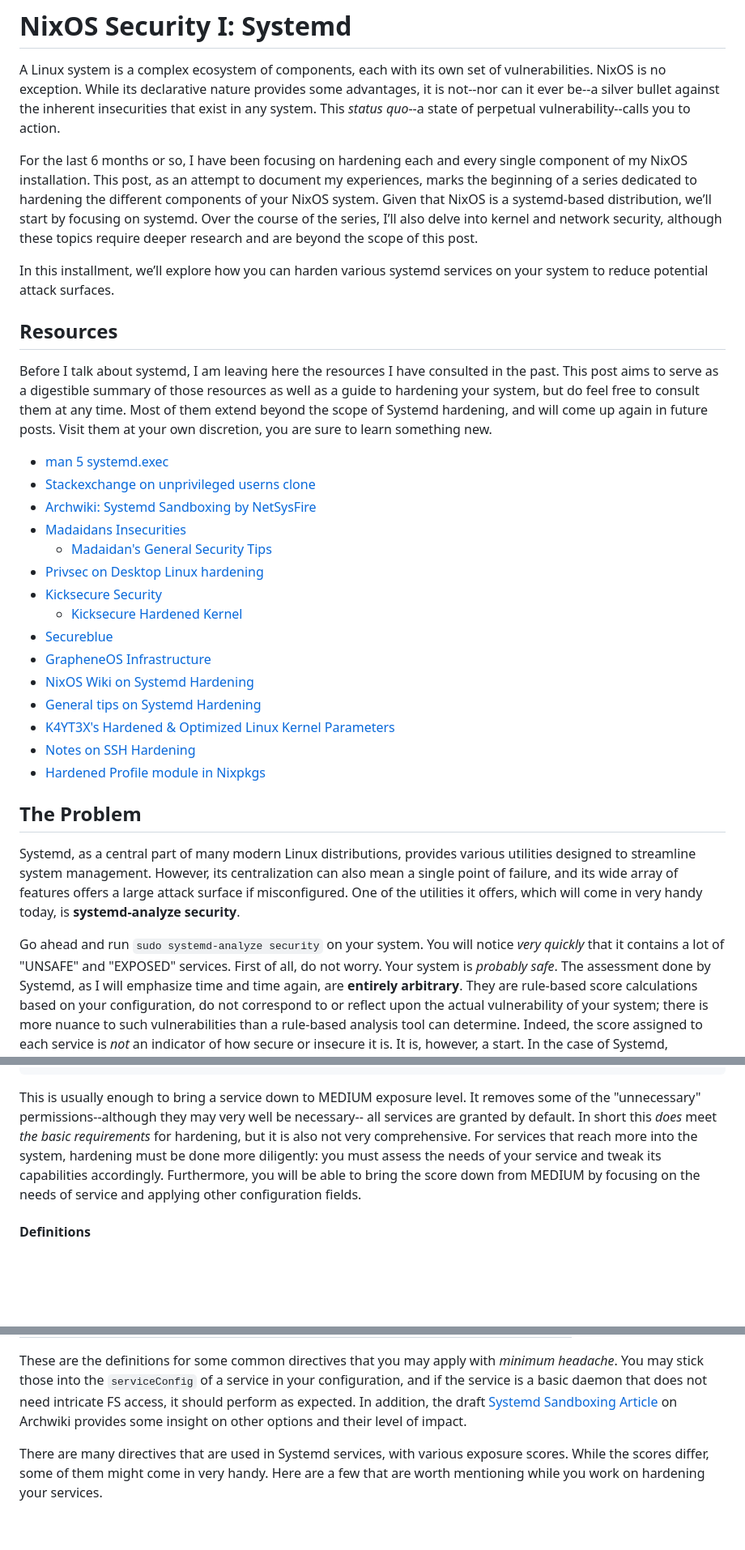
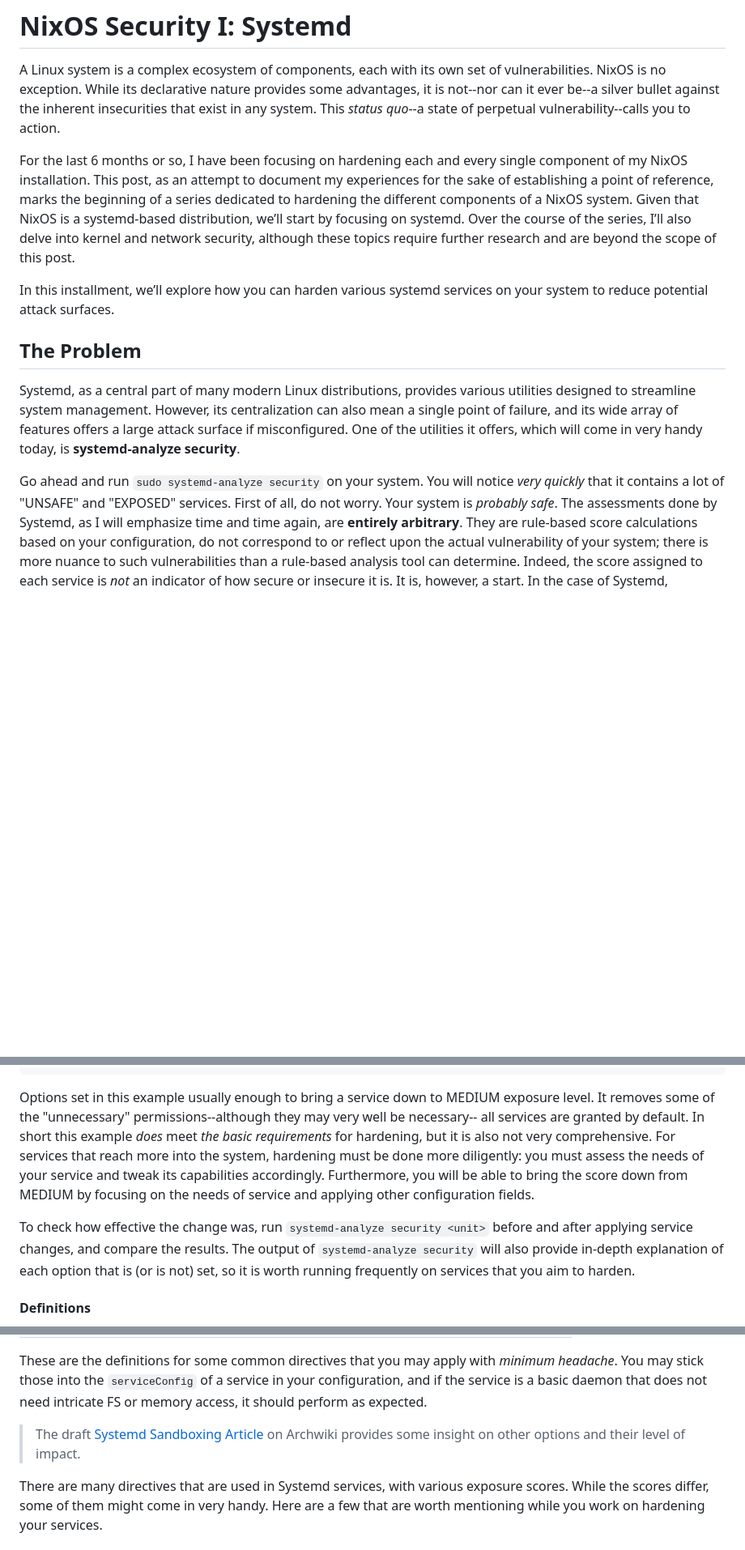
Before and after one commit to NotAShelf/blog.notashelf.dev, a Markdown page: notes/2025-xx-xx-insecurities-remedies-i.md, 3 parts joined by grey strips. Shown at 81% size. GitHub-like rendering; blank space fills up the shorter version.

Commit message:
notes: fix wording in systemd-hardening notes

````diff
--- a/notes/2025-xx-xx-insecurities-remedies-i.md
+++ b/notes/2025-xx-xx-insecurities-remedies-i.md
@@ -15,39 +15,15 @@ perpetual vulnerability--calls you to action.
 
 For the last 6 months or so, I have been focusing on hardening each and every
 single component of my NixOS installation. This post, as an attempt to document
-my experiences, marks the beginning of a series dedicated to hardening the
-different components of your NixOS system. Given that NixOS is a systemd-based
-distribution, we’ll start by focusing on systemd. Over the course of the series,
-I’ll also delve into kernel and network security, although these topics require
-deeper research and are beyond the scope of this post.
+my experiences for the sake of establishing a point of reference, marks the
+beginning of a series dedicated to hardening the different components of a NixOS
+system. Given that NixOS is a systemd-based distribution, we’ll start by
+focusing on systemd. Over the course of the series, I’ll also delve into kernel
+and network security, although these topics require further research and are
+beyond the scope of this post.
 
 In this installment, we’ll explore how you can harden various systemd services
 on your system to reduce potential attack surfaces.
-
-## Resources
-
-Before I talk about systemd, I am leaving here the resources I have consulted in
-the past. This post aims to serve as a digestible summary of those resources as
-well as a guide to hardening your system, but do feel free to consult them at
-any time. Most of them extend beyond the scope of Systemd hardening, and will
-come up again in future posts. Visit them at your own discretion, you are sure
-to learn something new.
-
-- [man 5 systemd.exec](https://www.freedesktop.org/software/systemd/man/latest/systemd.exec.html#Sandboxing)
-- [Stackexchange on unprivileged userns clone](https://security.stackexchange.com/questions/209529/what-does-enabling-kernel-unprivileged-userns-clone-do)
-- [Archwiki: Systemd Sandboxing by NetSysFire](https://wiki.archlinux.org/title/User:NetSysFire/systemd_sandboxing)
-- [Madaidans Insecurities](https://madaidans-insecurities.github.io/)
-  - [Madaidan's General Security Tips](https://madaidans-insecurities.github.io/security-privacy-advice.html)
-- [Privsec on Desktop Linux hardening](https://privsec.dev/posts/linux/desktop-linux-hardening/)
-- [Kicksecure Security](https://github.com/Kicksecure/security-misc)
-  - [Kicksecure Hardened Kernel](https://www.kicksecure.com/wiki/Hardened-kernel)
-- [Secureblue](https://github.com/secureblue/secureblue)
-- [GrapheneOS Infrastructure](https://github.com/GrapheneOS/infrastructure)
-- [NixOS Wiki on Systemd Hardening](https://wiki.nixos.org/wiki/Systemd/Hardening)
-- [General tips on Systemd Hardening](https://github.com/alegrey91/systemd-service-hardening)
-- [K4YT3X's Hardened & Optimized Linux Kernel Parameters](https://github.com/k4yt3x/sysctl/blob/master/sysctl.conf)
-- [Notes on SSH Hardening](https://www.sshaudit.com/hardening_guides.html)
-- [Hardened Profile module in Nixpkgs](https://github.com/NixOS/nixpkgs/blob/master/nixos/modules/profiles/hardened.nix)
 
 ## The Problem
 
@@ -59,7 +35,7 @@ will come in very handy today, is **systemd-analyze security**.
 
 Go ahead and run `sudo systemd-analyze security` on your system. You will notice
 _very quickly_ that it contains a lot of "UNSAFE" and "EXPOSED" services. First
-of all, do not worry. Your system is _probably safe_. The assessment done by
+of all, do not worry. Your system is _probably safe_. The assessments done by
 Systemd, as I will emphasize time and time again, are **entirely arbitrary**.
 They are rule-based score calculations based on your configuration, do not
 correspond to or reflect upon the actual vulnerability of your system; there is
@@ -128,14 +110,21 @@ manpages.
 }
 ```
 
-This is usually enough to bring a service down to MEDIUM exposure level. It
-removes some of the "unnecessary" permissions--although they may very well be
-necessary-- all services are granted by default. In short this _does_ meet _the
-basic requirements_ for hardening, but it is also not very comprehensive. For
-services that reach more into the system, hardening must be done more
-diligently: you must assess the needs of your service and tweak its capabilities
-accordingly. Furthermore, you will be able to bring the score down from MEDIUM
-by focusing on the needs of service and applying other configuration fields.
+Options set in this example usually enough to bring a service down to MEDIUM
+exposure level. It removes some of the "unnecessary" permissions--although they
+may very well be necessary-- all services are granted by default. In short this
+example _does_ meet _the basic requirements_ for hardening, but it is also not
+very comprehensive. For services that reach more into the system, hardening must
+be done more diligently: you must assess the needs of your service and tweak its
+capabilities accordingly. Furthermore, you will be able to bring the score down
+from MEDIUM by focusing on the needs of service and applying other configuration
+fields.
+
+To check how effective the change was, run `systemd-analyze security <unit>`
+before and after applying service changes, and compare the results. The output
+of `systemd-analyze security` will also provide in-depth explanation of each
+option that is (or is not) set, so it is worth running frequently on services
+that you aim to harden.
 
 #### Definitions
 
@@ -174,9 +163,10 @@ establish some baseline for how you may look at hardening.
 These are the definitions for some common directives that you may apply with
 _minimum headache_. You may stick those into the `serviceConfig` of a service in
 your configuration, and if the service is a basic daemon that does not need
-intricate FS access, it should perform as expected. In addition, the draft
-[Systemd Sandboxing Article] on Archwiki provides some insight on other options
-and their level of impact.
+intricate FS or memory access, it should perform as expected.
+
+> The draft [Systemd Sandboxing Article] on Archwiki provides some insight on
+> other options and their level of impact.
 
 There are many directives that are used in Systemd services, with various
 exposure scores. While the scores differ, some of them might come in very handy.
````
Also changed, not shown: other parts of notes/2025-xx-xx-insecurities-remedies-i.md (+53 -23 lines).
